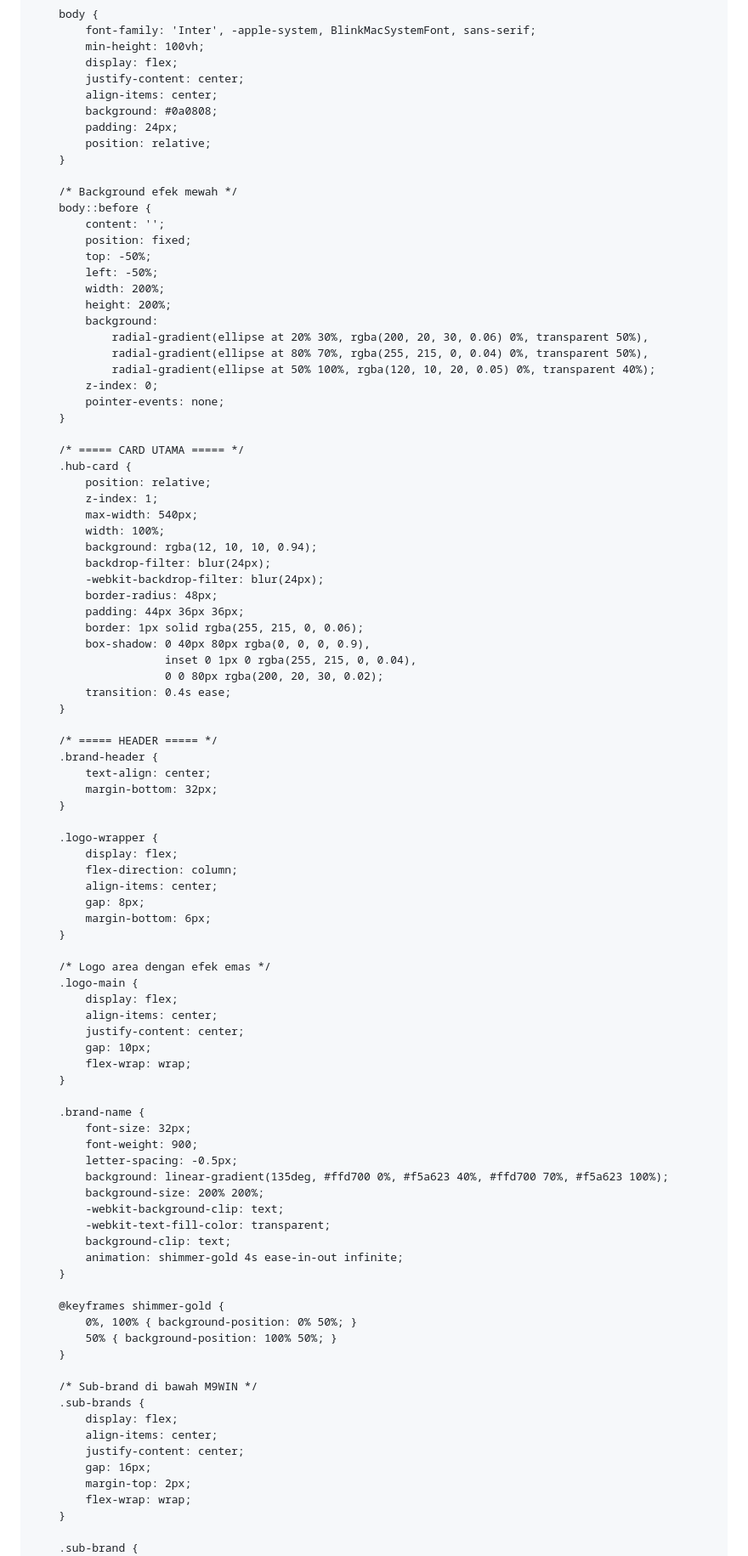
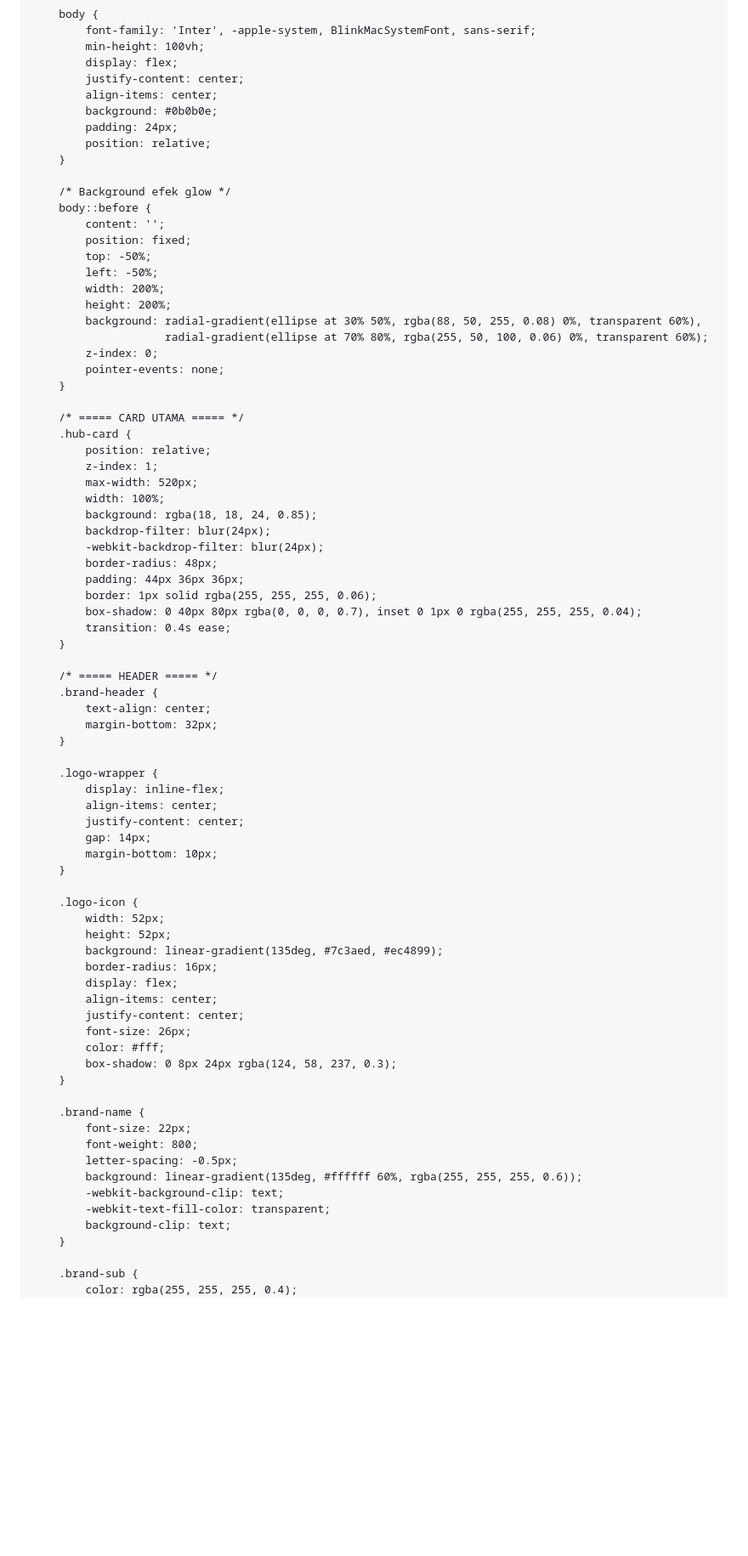
Before and after one commit to naisilasanchez-gif/M9official-hub-, a Markdown page: README.md, the part around one of its changes. Shown at 85% size. GitHub-like rendering; blank space fills up the shorter version.

```diff
--- a/README.md
+++ b/README.md
@@ -25,12 +26,12 @@
             display: flex;
             justify-content: center;
             align-items: center;
-            background: #0a0808;
+            background: #0b0b0e;
             padding: 24px;
             position: relative;
         }
 
-        /* Background efek mewah */
+        /* Background efek glow */
         body::before {
             content: '';
             position: fixed;
@@ -38,10 +39,8 @@
             left: -50%;
             width: 200%;
             height: 200%;
-            background:
-                radial-gradient(ellipse at 20% 30%, rgba(200, 20, 30, 0.06) 0%, transparent 50%),
-                radial-gradient(ellipse at 80% 70%, rgba(255, 215, 0, 0.04) 0%, transparent 50%),
-                radial-gradient(ellipse at 50% 100%, rgba(120, 10, 20, 0.05) 0%, transparent 40%);
+            background: radial-gradient(ellipse at 30% 50%, rgba(88, 50, 255, 0.08) 0%, transparent 60%),
+                        radial-gradient(ellipse at 70% 80%, rgba(255, 50, 100, 0.06) 0%, transparent 60%);
             z-index: 0;
             pointer-events: none;
         }
@@ -50,17 +49,15 @@
         .hub-card {
             position: relative;
             z-index: 1;
-            max-width: 540px;
+            max-width: 520px;
             width: 100%;
-            background: rgba(12, 10, 10, 0.94);
+            background: rgba(18, 18, 24, 0.85);
             backdrop-filter: blur(24px);
             -webkit-backdrop-filter: blur(24px);
             border-radius: 48px;
             padding: 44px 36px 36px;
-            border: 1px solid rgba(255, 215, 0, 0.06);
-            box-shadow: 0 40px 80px rgba(0, 0, 0, 0.9),
-                        inset 0 1px 0 rgba(255, 215, 0, 0.04),
-                        0 0 80px rgba(200, 20, 30, 0.02);
+            border: 1px solid rgba(255, 255, 255, 0.06);
+            box-shadow: 0 40px 80px rgba(0, 0, 0, 0.7), inset 0 1px 0 rgba(255, 255, 255, 0.04);
             transition: 0.4s ease;
         }
 
@@ -71,48 +68,36 @@
         }
 
         .logo-wrapper {
-            display: flex;
-            flex-direction: column;
+            display: inline-flex;
             align-items: center;
-            gap: 8px;
-            margin-bottom: 6px;
+            justify-content: center;
+            gap: 14px;
+            margin-bottom: 10px;
         }
 
-        /* Logo area dengan efek emas */
-        .logo-main {
+        .logo-icon {
+            width: 52px;
+            height: 52px;
+            background: linear-gradient(135deg, #7c3aed, #ec4899);
+            border-radius: 16px;
             display: flex;
             align-items: center;
             justify-content: center;
-            gap: 10px;
-            flex-wrap: wrap;
+            font-size: 26px;
+            color: #fff;
+            box-shadow: 0 8px 24px rgba(124, 58, 237, 0.3);
         }
 
         .brand-name {
-            font-size: 32px;
-            font-weight: 900;
+            font-size: 22px;
+            font-weight: 800;
             letter-spacing: -0.5px;
-            background: linear-gradient(135deg, #ffd700 0%, #f5a623 40%, #ffd700 70%, #f5a623 100%);
-            background-size: 200% 200%;
+            background: linear-gradient(135deg, #ffffff 60%, rgba(255, 255, 255, 0.6));
             -webkit-background-clip: text;
             -webkit-text-fill-color: transparent;
             background-clip: text;
-            animation: shimmer-gold 4s ease-in-out infinite;
         }
 
-        @keyframes shimmer-gold {
-            0%, 100% { background-position: 0% 50%; }
-            50% { background-position: 100% 50%; }
-        }
-
-        /* Sub-brand di bawah M9WIN */
-        .sub-brands {
-            display: flex;
-            align-items: center;
-            justify-content: center;
-            gap: 16px;
-            margin-top: 2px;
-            flex-wrap: wrap;
-        }
-
-        .sub-brand {
+        .brand-sub {
+            color: rgba(255, 255, 255, 0.4);
             font-size: 13px;
```
Also changed, not shown: other parts of README.md (+149 -207 lines).
